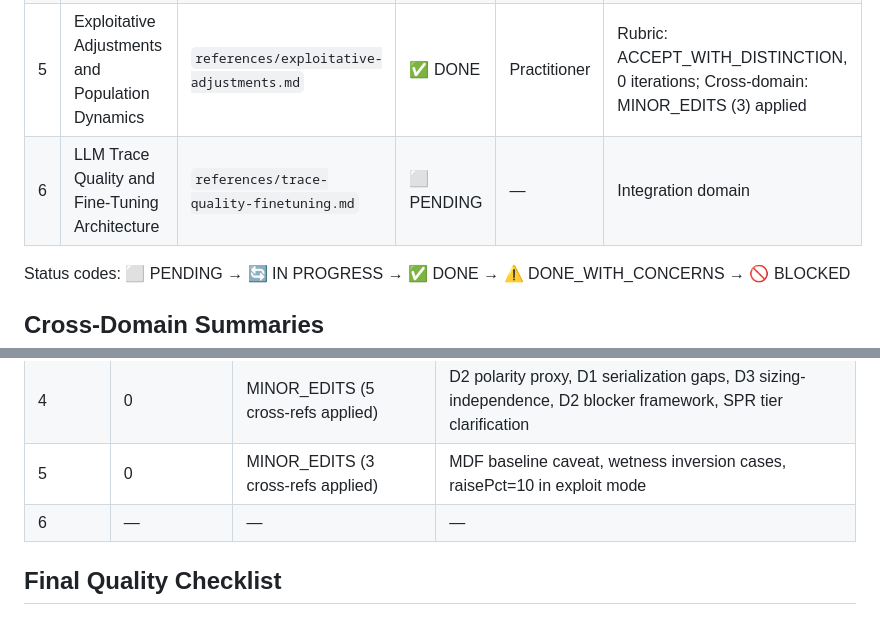
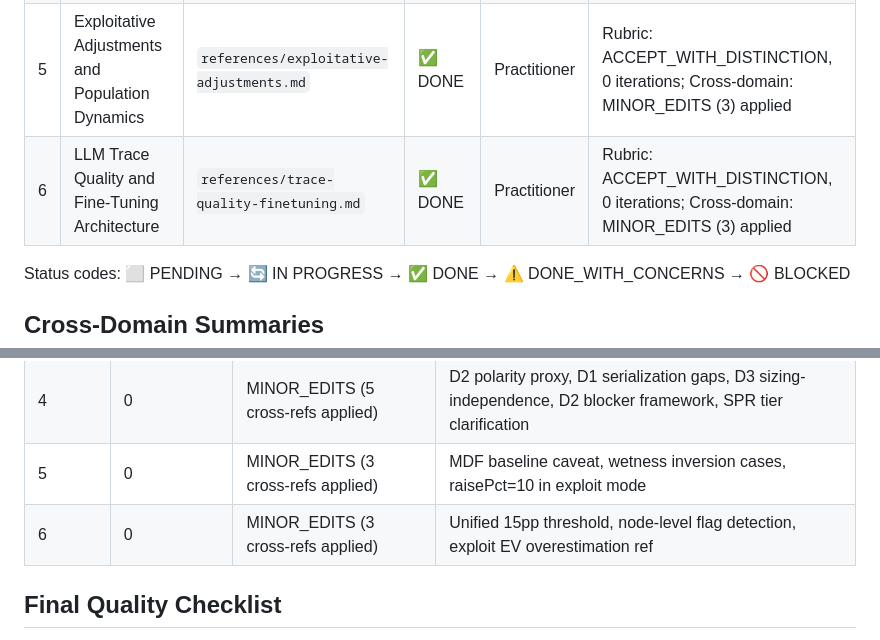
Before and after one commit to Msenfleben03/rangeiq, a Markdown page: docs/domain-knowledge-extraction/plan.md, 2 parts joined by grey strips. GitHub-like rendering.

Commit message:
feat(rangeiq-poker-skill): complete Trace Quality at Practitioner tier
Domain 6 of 6 (integration domain). Rubric: ACCEPT_WITH_DISTINCTION (0 iterations).
Cross-domain: 3 minor edits applied (frequency threshold, node-level flag, exploit EV ref).
All 6 domains now complete at Practitioner tier.

```diff
--- a/docs/domain-knowledge-extraction/plan.md
+++ b/docs/domain-knowledge-extraction/plan.md
@@ -26,7 +26,7 @@ tags:
 | 3 | Bet Sizing Theory and Pot Geometry | `references/bet-sizing-theory.md` | ✅ DONE | Practitioner | Rubric: ACCEPT_WITH_DISTINCTION, 0 iterations; Cross-domain: MINOR_EDITS (2) applied |
 | 4 | Multi-Street Planning and EV Architecture | `references/multi-street-planning.md` | ✅ DONE | Practitioner | Rubric: ACCEPT_WITH_DISTINCTION, 0 iterations; Cross-domain: MINOR_EDITS (5) applied |
 | 5 | Exploitative Adjustments and Population Dynamics | `references/exploitative-adjustments.md` | ✅ DONE | Practitioner | Rubric: ACCEPT_WITH_DISTINCTION, 0 iterations; Cross-domain: MINOR_EDITS (3) applied |
-| 6 | LLM Trace Quality and Fine-Tuning Architecture | `references/trace-quality-finetuning.md` | ⬜ PENDING | — | Integration domain |
+| 6 | LLM Trace Quality and Fine-Tuning Architecture | `references/trace-quality-finetuning.md` | ✅ DONE | Practitioner | Rubric: ACCEPT_WITH_DISTINCTION, 0 iterations; Cross-domain: MINOR_EDITS (3) applied |
 
 Status codes: ⬜ PENDING → 🔄 IN PROGRESS → ✅ DONE → ⚠️ DONE_WITH_CONCERNS → 🚫 BLOCKED
 
@@ -66,7 +66,7 @@ Deviation thresholds follow binomial CI: >15pp reliable at ~50 hands, 5-15pp at
 | 3 | 0 | MINOR_EDITS (2 cross-refs applied) | Two Pair wetness bucketing in PI calc, raisePct=10 distortion ref |
 | 4 | 0 | MINOR_EDITS (5 cross-refs applied) | D2 polarity proxy, D1 serialization gaps, D3 sizing-independence, D2 blocker framework, SPR tier clarification |
 | 5 | 0 | MINOR_EDITS (3 cross-refs applied) | MDF baseline caveat, wetness inversion cases, raisePct=10 in exploit mode |
-| 6 | — | — | — |
+| 6 | 0 | MINOR_EDITS (3 cross-refs applied) | Unified 15pp threshold, node-level flag detection, exploit EV overestimation ref |
 
 ## Final Quality Checklist
 
```
Also changed, not shown: 1 other file.
